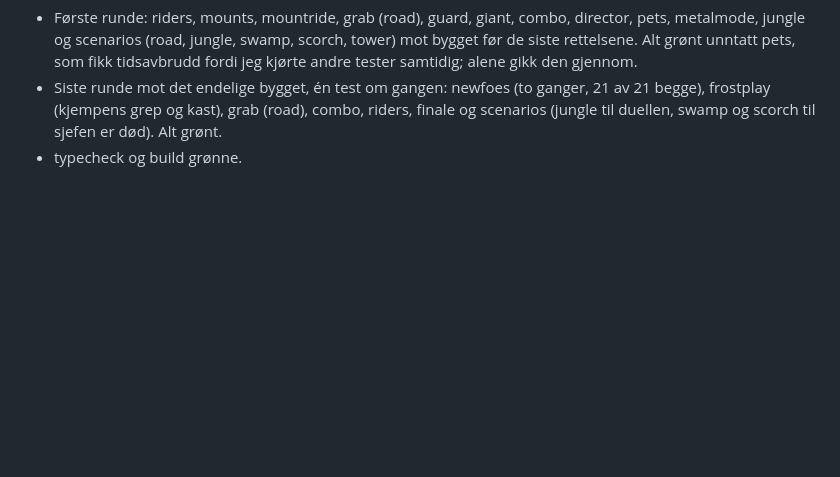
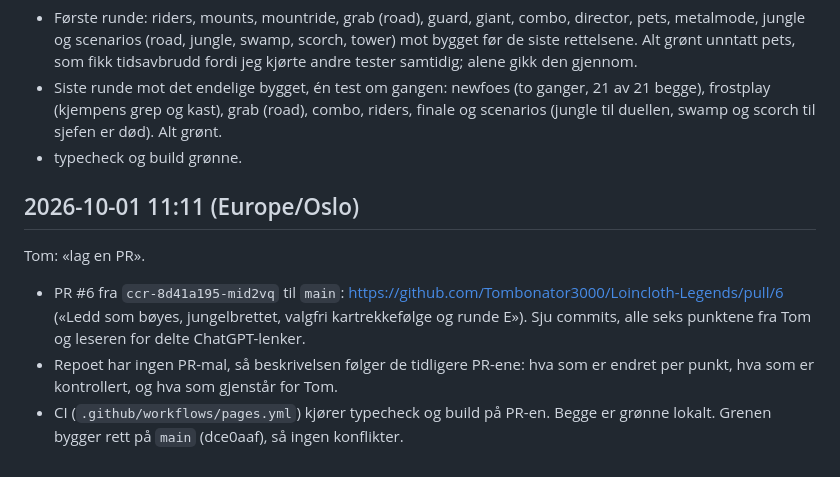
Before and after one commit to Tombonator3000/Loincloth-Legends, a Markdown page: log.md, the part around the change. Drawn GitHub-style; blank space fills up the shorter version.

Commit message:
Logg: PR #6
Co-Authored-By: Claude Opus 5.5 <noreply@anthropic.com>
Claude-Session: https://claude.ai/code/session_013nYNDVLQL1EZaD2MWexWFQ

```diff
--- a/log.md
+++ b/log.md
@@ -643,3 +643,9 @@ Testene etter de nye fiendene og ridedyrene (commit 4fd68dc).
 - Første runde: riders, mounts, mountride, grab (road), guard, giant, combo, director, pets, metalmode, jungle og scenarios (road, jungle, swamp, scorch, tower) mot bygget før de siste rettelsene. Alt grønt unntatt pets, som fikk tidsavbrudd fordi jeg kjørte andre tester samtidig; alene gikk den gjennom.
 - Siste runde mot det endelige bygget, én test om gangen: newfoes (to ganger, 21 av 21 begge), frostplay (kjempens grep og kast), grab (road), combo, riders, finale og scenarios (jungle til duellen, swamp og scorch til sjefen er død). Alt grønt.
 - typecheck og build grønne.
+
+## 2026-10-01 11:11 (Europe/Oslo)
+Tom: «lag en PR».
+- PR #6 fra `ccr-8d41a195-mid2vq` til `main`: https://github.com/Tombonator3000/Loincloth-Legends/pull/6 («Ledd som bøyes, jungelbrettet, valgfri kartrekkefølge og runde E»). Sju commits, alle seks punktene fra Tom og leseren for delte ChatGPT-lenker.
+- Repoet har ingen PR-mal, så beskrivelsen følger de tidligere PR-ene: hva som er endret per punkt, hva som er kontrollert, og hva som gjenstår for Tom.
+- CI (`.github/workflows/pages.yml`) kjører typecheck og build på PR-en. Begge er grønne lokalt. Grenen bygger rett på `main` (dce0aaf), så ingen konflikter.
```
